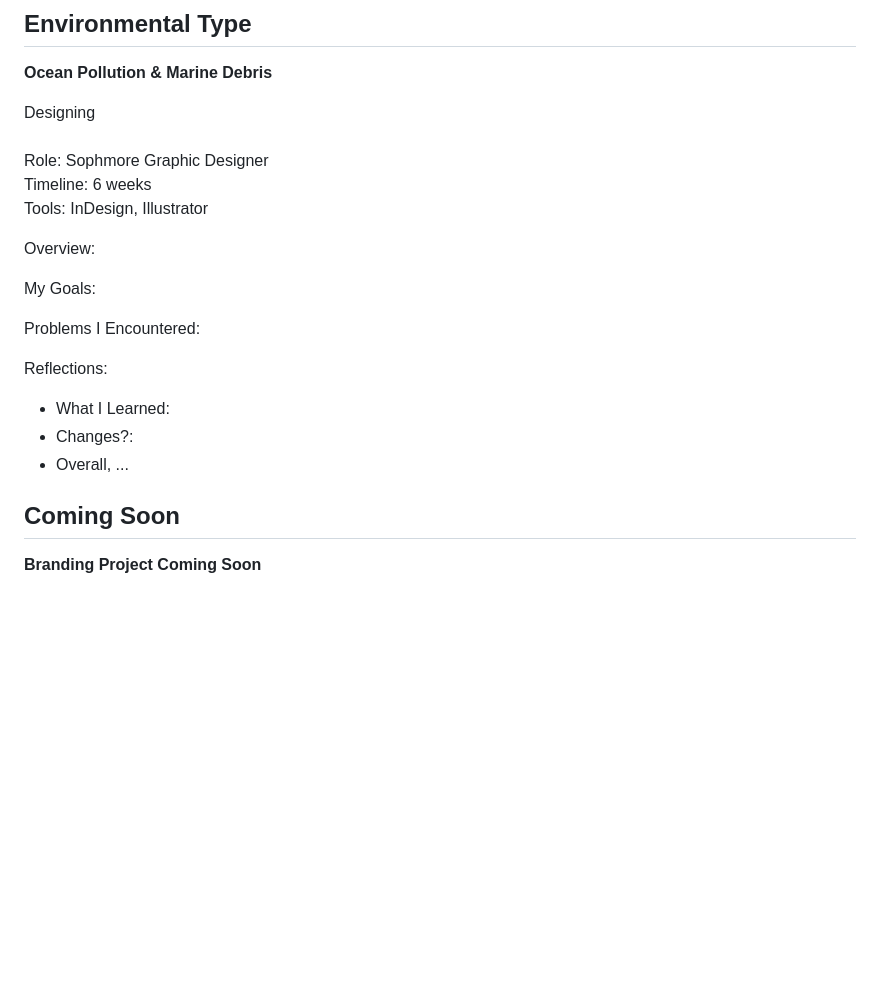
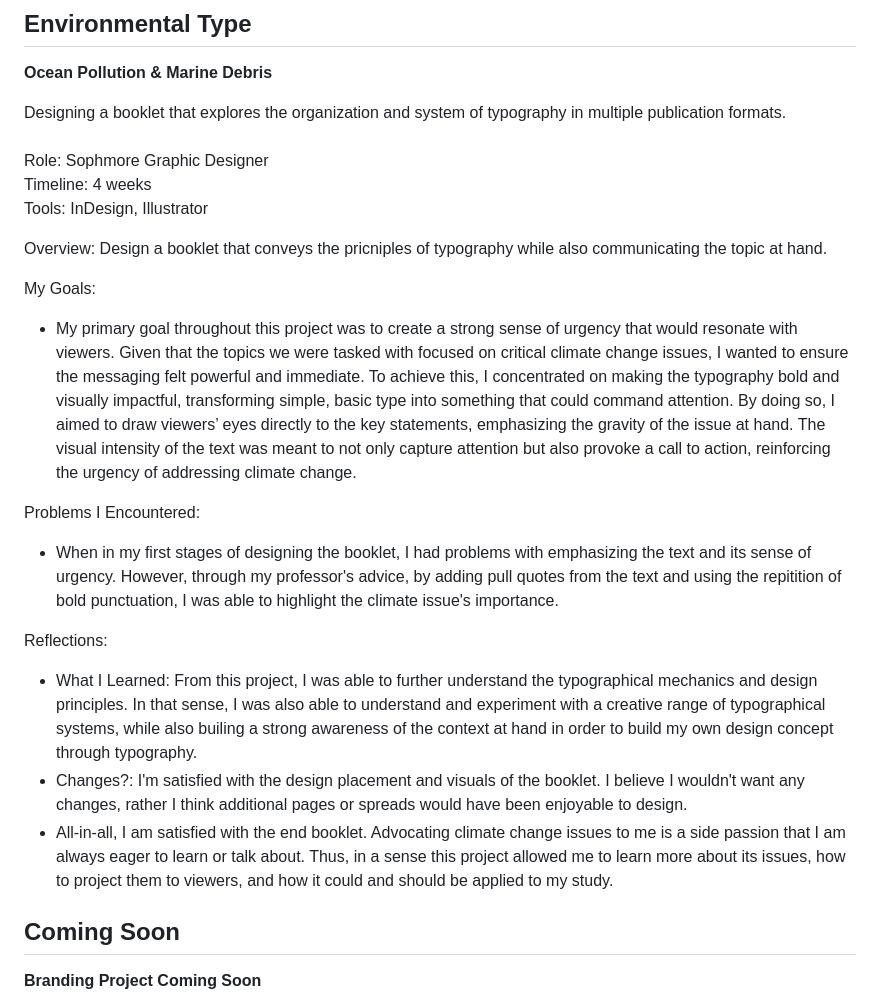
Before and after one commit to sanch805/Sandy_IDM221, a Markdown page: README.md, the part around the change. Drawn GitHub-style; blank space fills up the shorter version.

Commit message:
update final for assignment

```diff
--- a/README.md
+++ b/README.md
@@ -236,22 +236,24 @@ Overview: With a randomized publication name and article, this project allowed u
 ## Environmental Type
 **Ocean Pollution & Marine Debris**
 
-Designing
+Designing a booklet that explores the organization and system of typography in multiple publication formats.
 <br/>
 <br/> Role: Sophmore Graphic Designer
-<br/> Timeline: 6 weeks
+<br/> Timeline: 4 weeks
 <br/> Tools: InDesign, Illustrator
 
-Overview:
+Overview: Design a booklet that conveys the pricniples of typography while also communicating the topic at hand.
 
 My Goals:
+- My primary goal throughout this project was to create a strong sense of urgency that would resonate with viewers. Given that the topics we were tasked with focused on critical climate change issues, I wanted to ensure the messaging felt powerful and immediate. To achieve this, I concentrated on making the typography bold and visually impactful, transforming simple, basic type into something that could command attention. By doing so, I aimed to draw viewers’ eyes directly to the key statements, emphasizing the gravity of the issue at hand. The visual intensity of the text was meant to not only capture attention but also provoke a call to action, reinforcing the urgency of addressing climate change.
 
 Problems I Encountered:
+- When in my first stages of designing the booklet, I had problems with emphasizing the text and its sense of urgency. However, through my professor's advice, by adding pull quotes from the text and using the repitition of bold punctuation, I was able to highlight the climate issue's importance.
 
 Reflections:
-- What I Learned:
-- Changes?:
-- Overall, ...
+- What I Learned: From this project, I was able to further understand the typographical mechanics and design principles. In that sense, I was also able to understand and experiment with a creative range of typographical systems, while also builing a strong awareness of the context at hand in order to build my own design concept through typography.
+- Changes?: I'm satisfied with the design placement and visuals of the booklet. I believe I wouldn't want any changes, rather I think additional pages or spreads would have been enjoyable to design.
+- All-in-all, I am satisfied with the end booklet. Advocating climate change issues to me is a side passion that I am always eager to learn or talk about. Thus, in a sense this project allowed me to learn more about its issues, how to project them to viewers, and how it could and should be applied to my study.
 
 ## Coming Soon
 **Branding Project Coming Soon**
```
